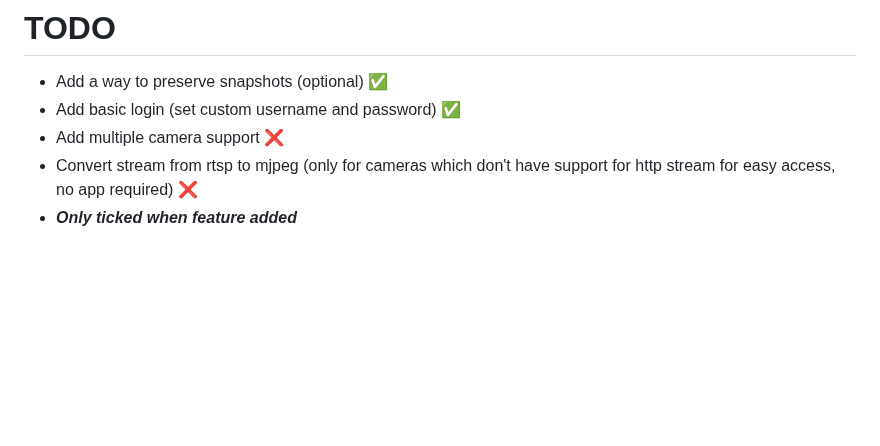
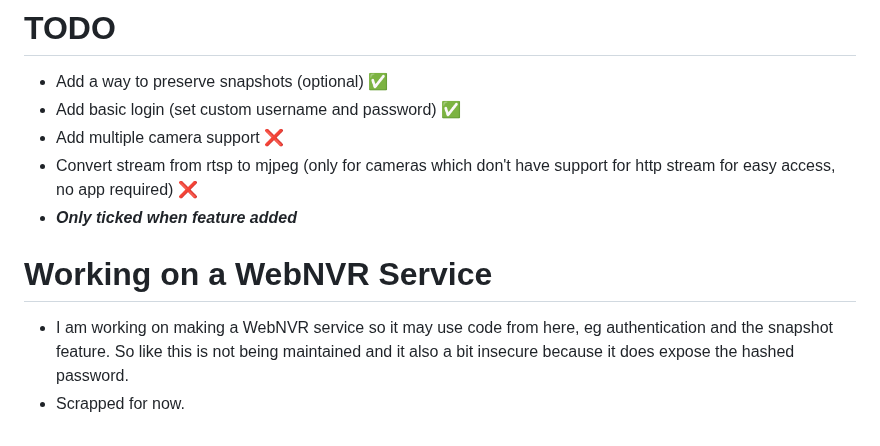
Before and after one commit to ICrashWindows12/Universal-cam-snapshot, a Markdown page: README.md, the part around the change. GitHub-like rendering; blank space fills up the shorter version.

```diff
--- a/README.md
+++ b/README.md
@@ -51,3 +51,8 @@ Most of the steps have instructions on them, but some features may not be listed
 - Add multiple camera support ❌
 - Convert stream from rtsp to mjpeg (only for cameras which don't have support for http stream for easy access, no app required) ❌
 -  ***Only ticked when feature added***
+
+
+# Working on a WebNVR Service
+- I am working on making a WebNVR service so it may use code from here, eg authentication and the snapshot feature. So like this is not being maintained and it also a bit insecure because it does expose the hashed password.
+- Scrapped for now.
```
